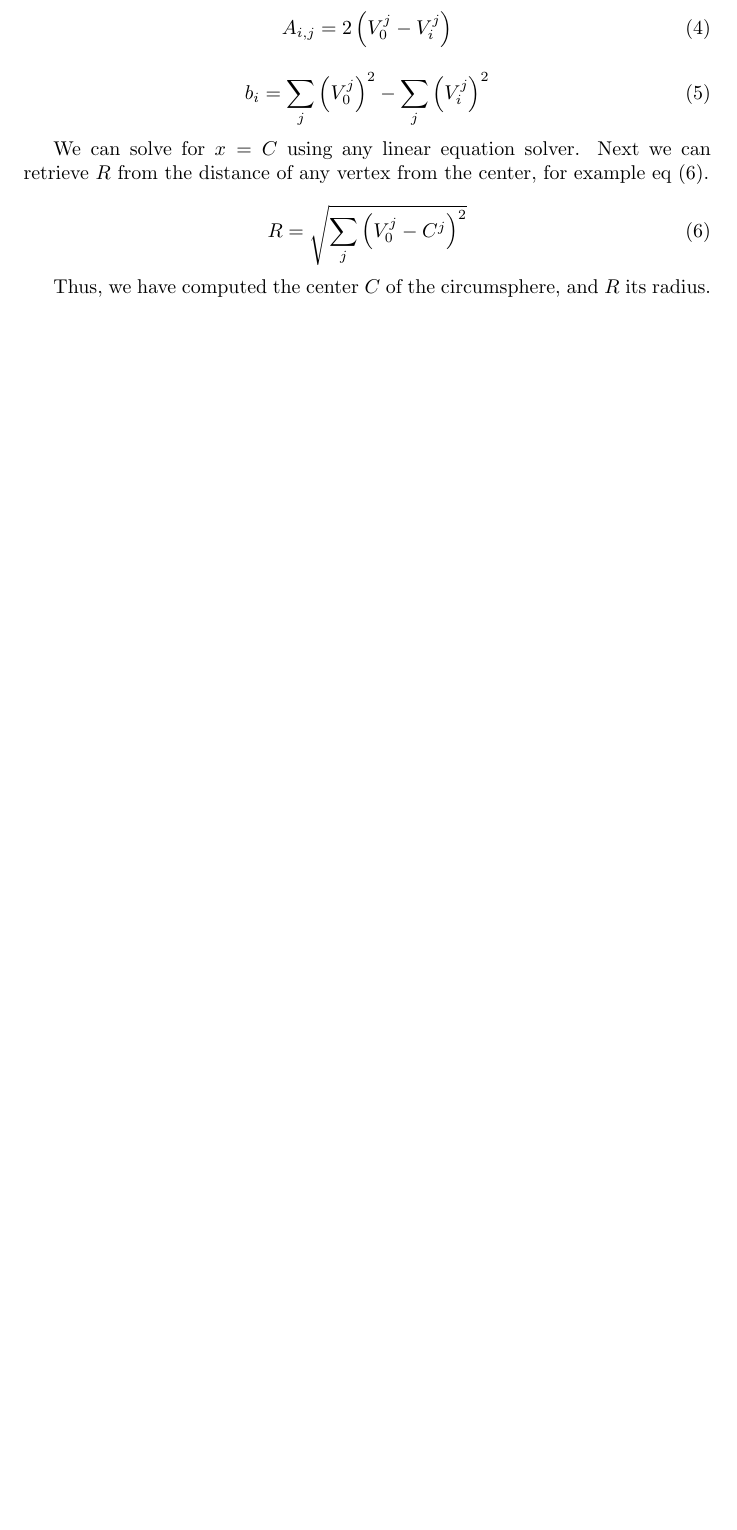
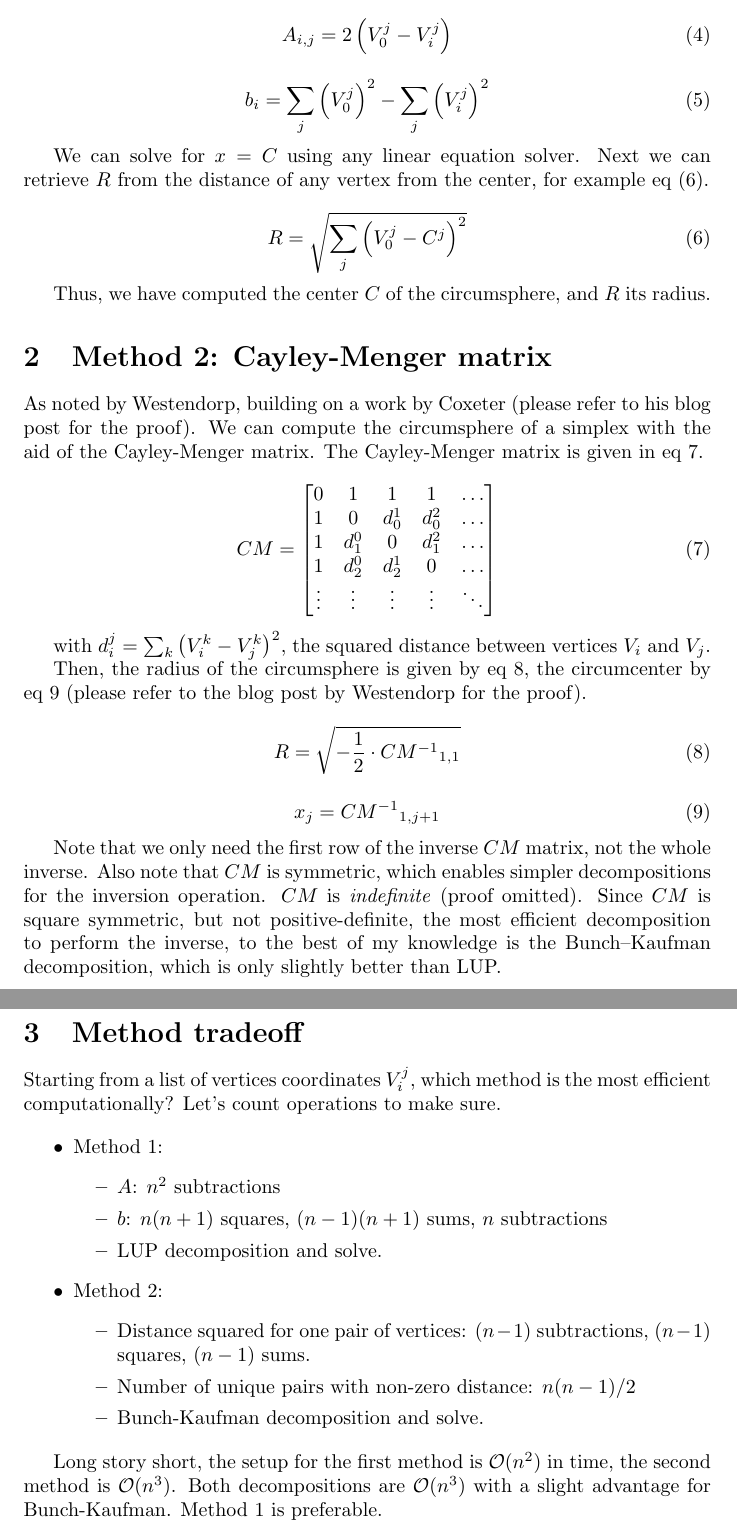
Before and after one commit to thomashoullier/simplex-circumsphere, a LaTeX paper (doc/simplex-circumsphere.tex): part of page 2 of 2 before the commit and two parts of pages 2 and 3 of 3 after it, the two joined at a grey line, cut so that both start at the same text, the shorter picture padded with empty space. Compiled offline with pdfLaTeX.

Commit message:
wrote note for second method and tradeoff

```diff
--- a/doc/simplex-circumsphere.tex
+++ b/doc/simplex-circumsphere.tex
@@ -1,6 +1,7 @@
 \documentclass[]{article}
 
 \usepackage{stmaryrd}
+\usepackage{amsmath}
 
 \title{n-Simplex circumsphere}
 \author{Thomas HOULLIER}
@@ -71,4 +75,63 @@ R = \sqrt{\sum_j \left( V_0^j - C^j \right)^2}
 
 Thus, we have computed the center $C$ of the circumsphere, and $R$ its radius.
 
+\section{Method 2: Cayley-Menger matrix}
+As noted by Westendorp, building on a work by Coxeter (please refer to his
+blog post for the proof). We can compute the circumsphere of a simplex
+with the aid of the Cayley-Menger matrix. The Cayley-Menger matrix is
+given in eq \ref{cm}.
+
+\begin{equation} \label{cm}
+CM = \begin{bmatrix}
+0 & 1 & 1 & 1 & \dots \\
+1 & 0 & d_0^1 & d_0^2 & \dots \\
+1 & d_1^0 & 0 & d_1^2 & \dots \\
+1 & d_2^0 & d_2^1 & 0 & \dots \\
+\vdots & \vdots & \vdots & \vdots & \ddots
+\end{bmatrix}
+\end{equation}
+
+with $d_i^j = \sum_k \left( V_i^k - V_j^k \right)^2$, the squared distance
+between vertices $V_i$ and $V_j$.
+
+Then, the radius of the circumsphere is given by eq \ref{cm-radius}, the
+circumcenter by eq \ref{cm-coords} (please refer to the blog post by Westendorp
+for the proof).
+
+\begin{equation} \label{cm-radius}
+R = \sqrt{- \frac{1}{2} \cdot {CM^{-1}}_{1,1}}
+\end{equation}
+
+\begin{equation} \label{cm-coords}
+x_j = {CM^{-1}}_{1,j+1}
+\end{equation}
+
+Note that we only need the first row of the inverse $CM$ matrix, not the whole
+inverse. Also note that $CM$ is symmetric, which enables simpler decompositions
+for the inversion operation. $CM$ is \emph{indefinite} (proof omitted).
+Since $CM$ is square symmetric, but not positive-definite, the most efficient
+decomposition to perform the inverse, to the best of my knowledge is the
+Bunch–Kaufman decomposition, which is only slightly better than LUP.
+
+\section{Method tradeoff}
+Starting from a list of vertices coordinates $V_i^j$, which method is the most
+efficient computationally? Let's count operations to make sure.
+
+\begin{itemize}
+\item Method 1: \begin{itemize}
+\item $A$: $n^2$ subtractions
+\item $b$: $n(n+1)$ squares, $(n-1)(n+1)$ sums, $n$ subtractions
+\item LUP decomposition and solve.
+\end{itemize}
+\item Method 2: \begin{itemize}
+\item Distance squared for one pair of vertices: $(n-1)$ subtractions, $(n-1)$
+      squares, $(n-1)$ sums.
+\item Number of unique pairs with non-zero distance: $n(n-1)/2$
+\item Bunch-Kaufman decomposition and solve.
+\end{itemize} \end{itemize}
+
+Long story short, the setup for the first method is $\mathcal{O}(n^2)$ in time,
+the second method is $\mathcal{O}(n^3)$. Both decompositions are
+$\mathcal{O}(n^3)$ with a slight advantage for Bunch-Kaufman. Method 1 is
+preferable.
 \end{document}
```
Also changed, not shown: doc/simplex-circumsphere.tex (5 more changed lines).
